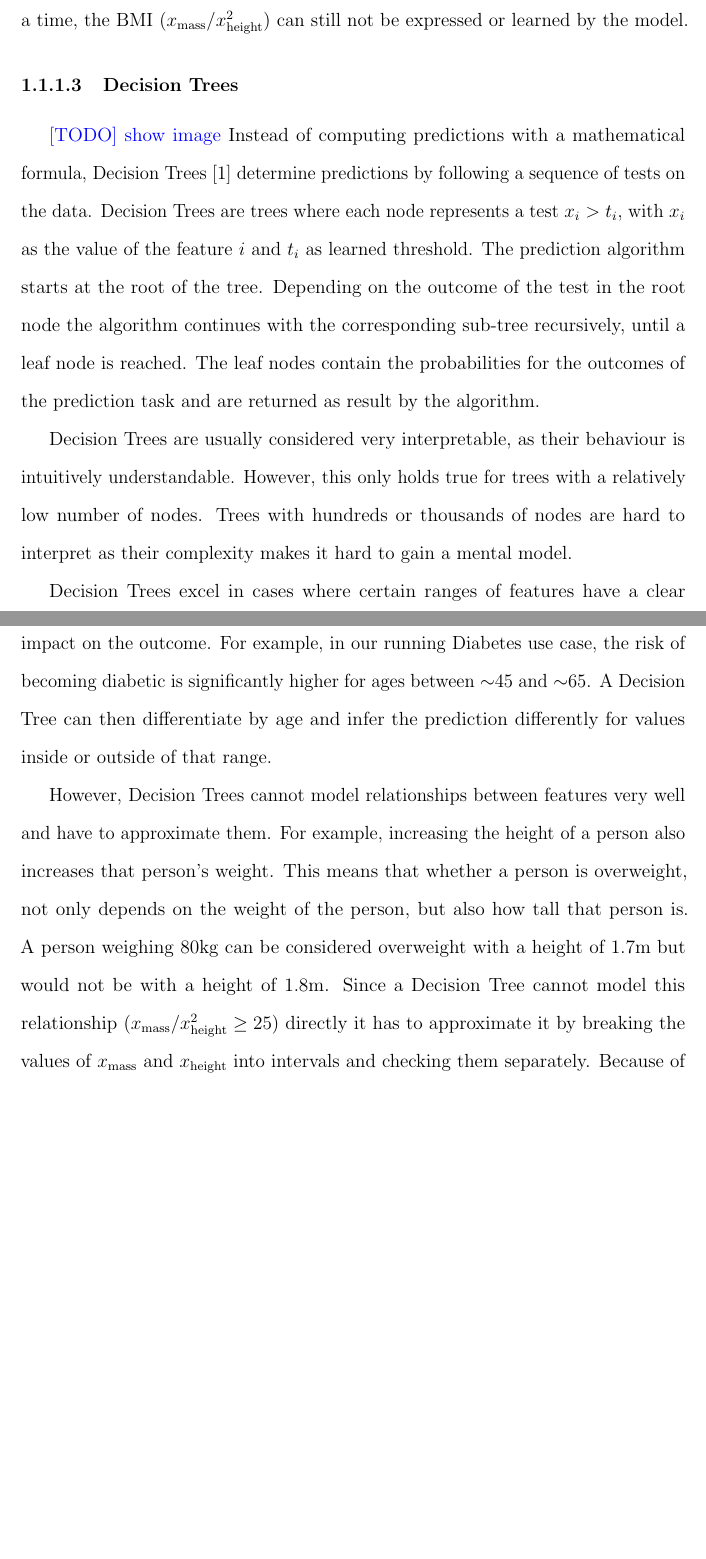
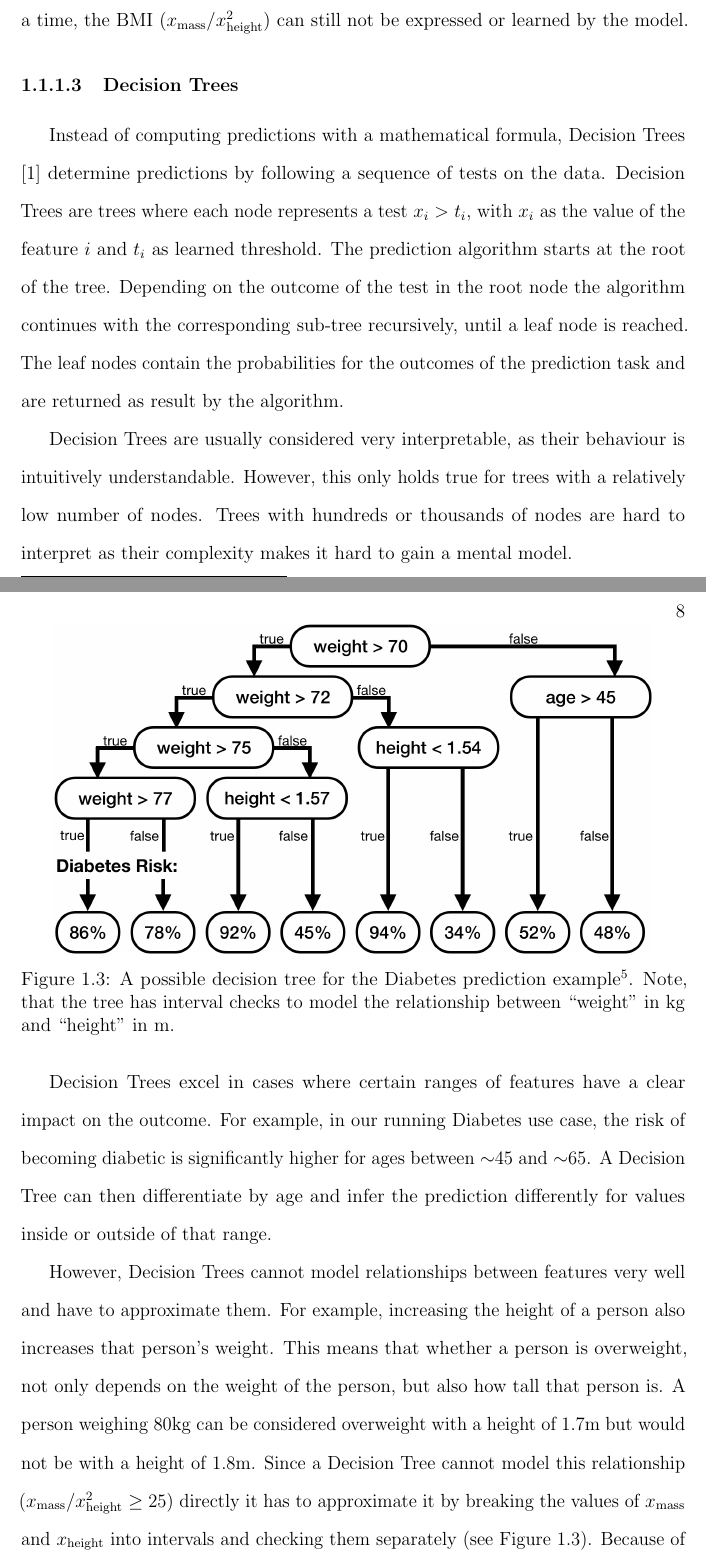
Before and after one commit to JosuaKrause/thesis-krause, a LaTeX thesis (thesis.tex, which reads tex/introduction/machine_learning.tex): two parts of pages 30 and 31 of 174 before the commit and two parts of pages 30 and 31 of 175 after it, joined at a grey line, cut so that both start at the same text, the shorter picture padded with empty space. Compiled offline with pdfLaTeX.

Commit message:
decision tree

```diff
--- a/tex/introduction/machine_learning.tex
+++ b/tex/introduction/machine_learning.tex
@@ -108,12 +108,19 @@ In the Diabetes example from above, a GAM could solve the issue of always connec
 However, since GAMs only consider one feature at a time, the BMI ($x_\text{mass} / x_\text{height}^2$) can still not be expressed or learned by the model.
 
 \subsubsection{Decision Trees}
-\todo{show image}
 Instead of computing predictions with a mathematical formula, Decision Trees \cite{mlbook} determine predictions by following a sequence of tests on the data.
 Decision Trees are trees where each node represents a test $x_i > t_i$, with $x_i$ as the value of the feature $i$ and $t_i$ as learned threshold.
 The prediction algorithm starts at the root of the tree.
 Depending on the outcome of the test in the root node the algorithm continues with the corresponding sub-tree recursively, until a leaf node is reached.
 The leaf nodes contain the probabilities for the outcomes of the prediction task and are returned as result by the algorithm.
+
+\begin{figure}
+    \centering
+    \includegraphics[width=0.9\linewidth]{tex/decisiontree}
+    \caption[Example Decision Tree]{A possible decision tree for the Diabetes prediction example\footnotemark. Note, that the tree has interval checks to model the relationship between ``weight'' in \si{kg} and ``height'' in \si{m}.}
+    \label{figs:dctree}
+\end{figure}
+\footnotetext{The decision tree or its parameters are \emph{not} based on data and serve only illustratory purposes.}
 
 Decision Trees are usually considered very interpretable, as their behaviour is intuitively understandable.
 However, this only holds true for trees with a relatively low number of nodes.
@@ -127,7 +134,7 @@ However, Decision Trees cannot model relationships between features very well an
 For example, increasing the height of a person also increases that person's weight.
 This means that whether a person is overweight, not only depends on the weight of the person, but also how tall that person is.
 A person weighing $80\si{kg}$ can be considered overweight with a height of $1.7\si{m}$ but would not be with a height of $1.8\si{m}$.
-Since a Decision Tree cannot model this relationship ($x_\text{mass} / x_\text{height}^2 \geq 25$) directly it has to approximate it by breaking the values of $x_\text{mass}$ and $x_\text{height}$ into intervals and checking them separately.
+Since a Decision Tree cannot model this relationship ($x_\text{mass} / x_\text{height}^2 \geq 25$) directly it has to approximate it by breaking the values of $x_\text{mass}$ and $x_\text{height}$ into intervals and checking them separately (see Figure~\ref{figs:dctree}).
 Because of this, Decision Trees are likely to over-fit on the training data.
 Over-fitting happens when a machine learning model does not generalize well because of a pattern in the data that is only present in the training data.
 
```
Also changed, not shown: figs/roc.tex (+1 -1 lines), tex/introduction/contribution.tex (+3 -1 lines), tex/introduction/outline.tex (+1 -1 lines), tex/decisiontree.png (added).
